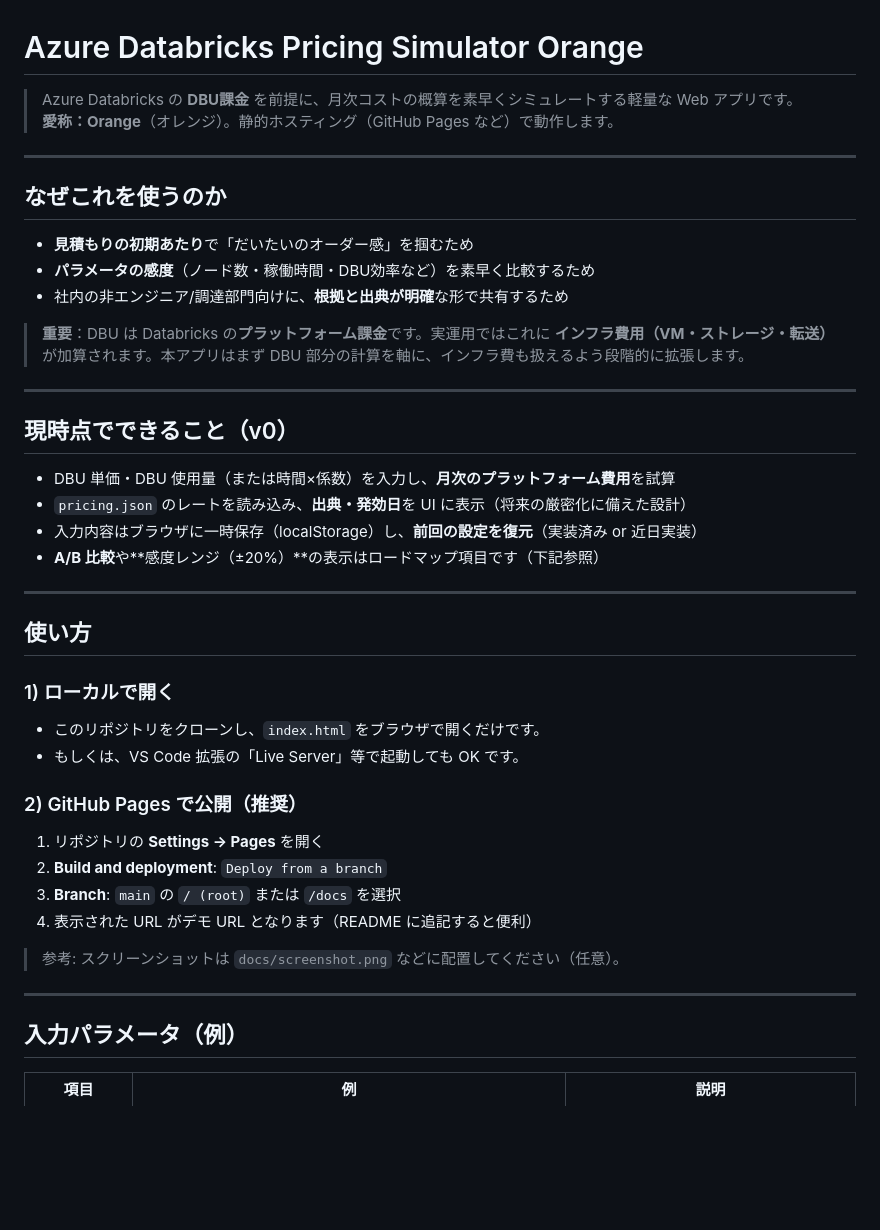
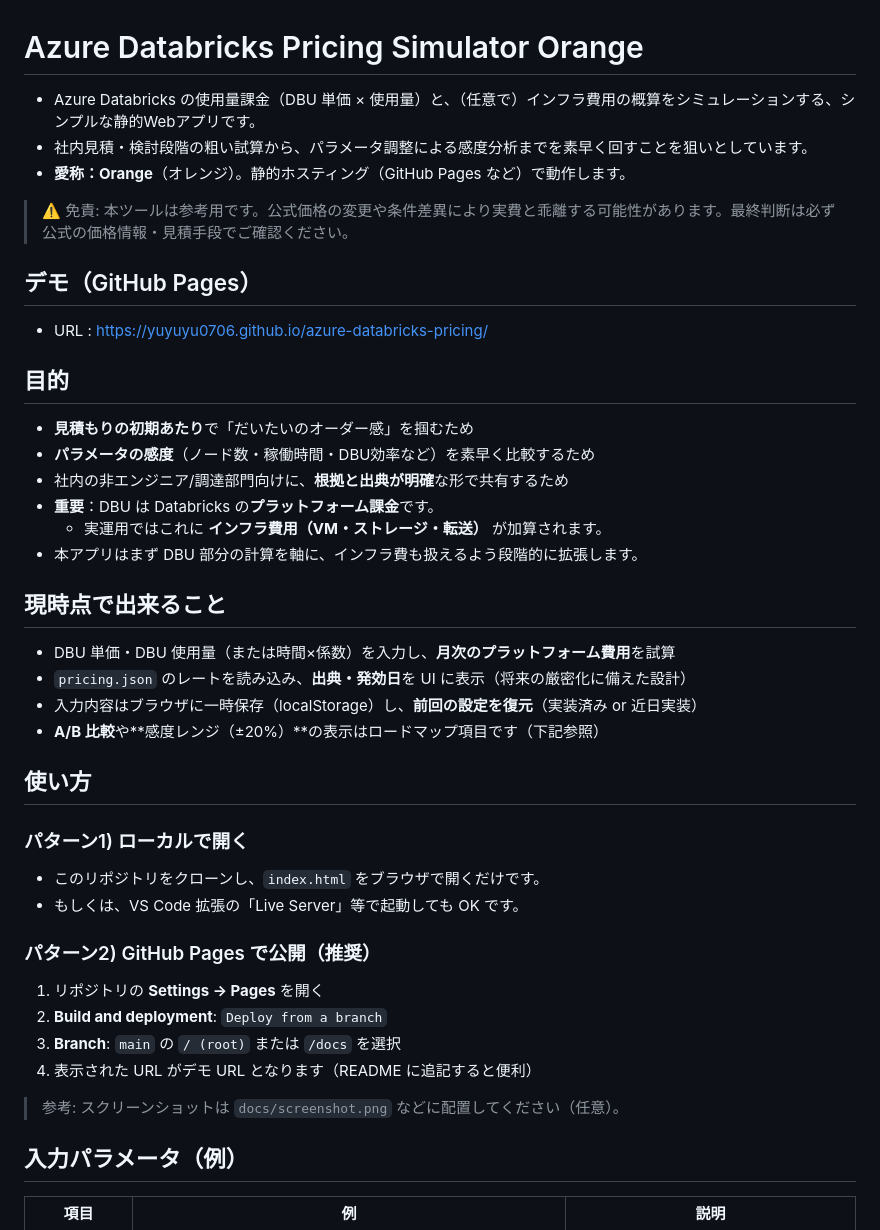
Before and after one commit to yuyuyu0706/azure-databricks-pricing, a Markdown page: README.md, the part around one of its changes. Drawn GitHub-style; blank space fills up the shorter version.

```diff
--- a/README.md
+++ b/README.md
@@ -1,36 +1,39 @@
 # Azure Databricks Pricing Simulator Orange
 
-> Azure Databricks の **DBU課金** を前提に、月次コストの概算を素早くシミュレートする軽量な Web アプリです。
-> **愛称：Orange**（オレンジ）。静的ホスティング（GitHub Pages など）で動作します。
+- Azure Databricks の使用量課金（DBU 単価 × 使用量）と、（任意で）インフラ費用の概算をシミュレーションする、シンプルな静的Webアプリです。
+- 社内見積・検討段階の粗い試算から、パラメータ調整による感度分析までを素早く回すことを狙いとしています。
+- **愛称：Orange**（オレンジ）。静的ホスティング（GitHub Pages など）で動作します。
 
----
+> ⚠️ 免責: 本ツールは参考用です。公式価格の変更や条件差異により実費と乖離する可能性があります。最終判断は必ず公式の価格情報・見積手段でご確認ください。
 
-## なぜこれを使うのか
+## デモ（GitHub Pages）
+
+- URL : https://yuyuyu0706.github.io/azure-databricks-pricing/
+
+## 目的
 
 - **見積もりの初期あたり**で「だいたいのオーダー感」を掴むため
 - **パラメータの感度**（ノード数・稼働時間・DBU効率など）を素早く比較するため
 - 社内の非エンジニア/調達部門向けに、**根拠と出典が明確**な形で共有するため
+- **重要**：DBU は Databricks の**プラットフォーム課金**です。
+  - 実運用ではこれに **インフラ費用（VM・ストレージ・転送）** が加算されます。
+- 本アプリはまず DBU 部分の計算を軸に、インフラ費も扱えるよう段階的に拡張します。
 
-> **重要**：DBU は Databricks の**プラットフォーム課金**です。実運用ではこれに **インフラ費用（VM・ストレージ・転送）** が加算されます。本アプリはまず DBU 部分の計算を軸に、インフラ費も扱えるよう段階的に拡張します。
 
----
-
-## 現時点でできること（v0）
+## 現時点で出来ること
 
 - DBU 単価・DBU 使用量（または時間×係数）を入力し、**月次のプラットフォーム費用**を試算
 - `pricing.json` のレートを読み込み、**出典・発効日**を UI に表示（将来の厳密化に備えた設計）
 - 入力内容はブラウザに一時保存（localStorage）し、**前回の設定を復元**（実装済み or 近日実装）
 - **A/B 比較**や**感度レンジ（±20%）**の表示はロードマップ項目です（下記参照）
 
----
-
 ## 使い方
 
-### 1) ローカルで開く
+### パターン1) ローカルで開く
 - このリポジトリをクローンし、`index.html` をブラウザで開くだけです。
 - もしくは、VS Code 拡張の「Live Server」等で起動しても OK です。
 
-### 2) GitHub Pages で公開（推奨）
+### パターン2) GitHub Pages で公開（推奨）
 1. リポジトリの **Settings → Pages** を開く
 2. **Build and deployment**: `Deploy from a branch`
 3. **Branch**: `main` の `/ (root)` または `/docs` を選択
@@ -38,7 +41,6 @@
 
 > 参考: スクリーンショットは `docs/screenshot.png` などに配置してください（任意）。
 
----
 
 ## 入力パラメータ（例）
 
```
Also changed, not shown: other parts of README.md (+43 -31 lines).
